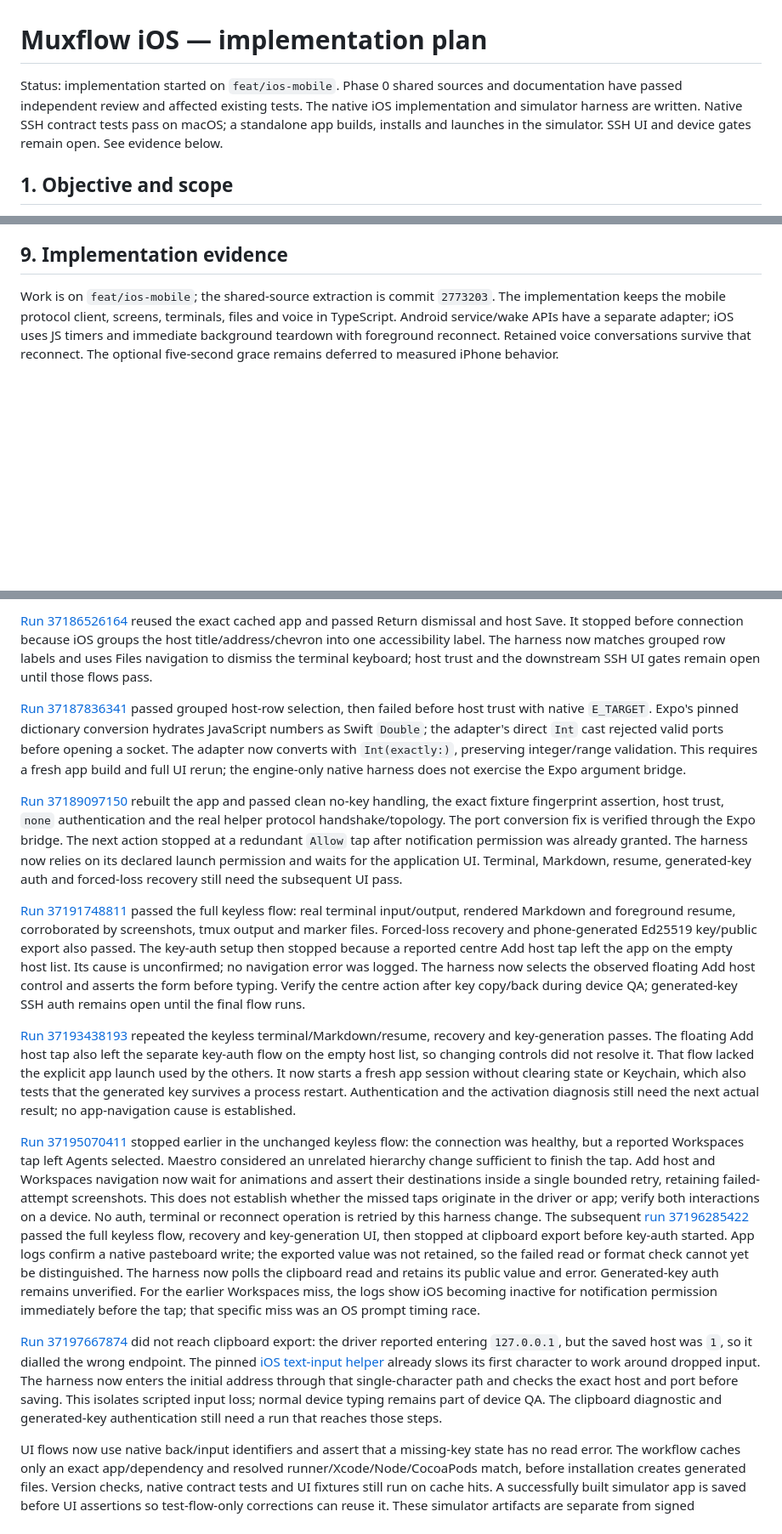
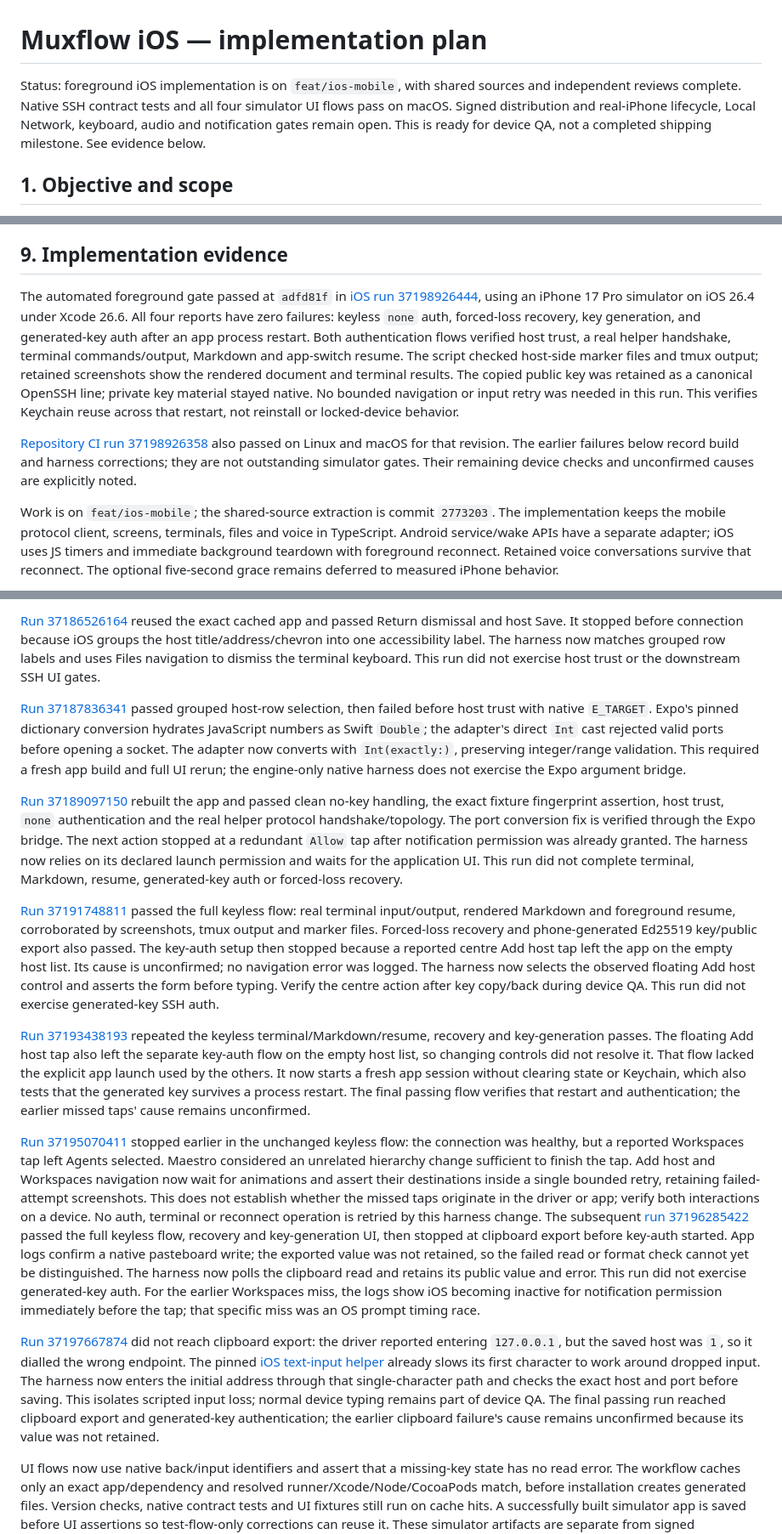
Before and after one commit to gal064/muxflow, a Markdown page: docs/mobile/ios-plan.md, 3 parts joined by grey strips. Shown at 85% size. Drawn GitHub-style; blank space fills up the shorter version.

Commit message:
docs(ios): record passing foreground simulator QA

```diff
--- a/docs/mobile/ios-plan.md
+++ b/docs/mobile/ios-plan.md
@@ -1,10 +1,10 @@
 # Muxflow iOS — implementation plan
 
-Status: implementation started on `feat/ios-mobile`. Phase 0 shared sources
-and documentation have passed independent review and affected existing tests.
-The native iOS implementation and simulator harness are written. Native SSH
-contract tests pass on macOS; a standalone app builds, installs and launches
-in the simulator. SSH UI and device gates remain open. See evidence below.
+Status: foreground iOS implementation is on `feat/ios-mobile`, with shared
+sources and independent reviews complete. Native SSH contract tests and all
+four simulator UI flows pass on macOS. Signed distribution and real-iPhone
+lifecycle, Local Network, keyboard, audio and notification gates remain open.
+This is ready for device QA, not a completed shipping milestone. See evidence below.
 
 ## 1. Objective and scope
 
@@ -571,6 +571,24 @@ GitHub Actions build path.
 
 ## 9. Implementation evidence
 
+The automated foreground gate passed at `adfd81f` in
+[iOS run 37198926444](https://github.com/gal064/muxflow/actions/runs/37198926444),
+using an iPhone 17 Pro simulator on iOS 26.4 under Xcode 26.6. All four reports
+have zero failures: keyless `none` auth, forced-loss recovery, key generation,
+and generated-key auth after an app process restart. Both authentication flows
+verified host trust, a real helper handshake, terminal commands/output,
+Markdown and app-switch resume. The script checked host-side marker files and
+tmux output; retained screenshots show the rendered document and terminal
+results. The copied public key was retained as a canonical OpenSSH line;
+private key material stayed native. No bounded navigation or input retry was
+needed in this run. This verifies Keychain reuse across that restart, not
+reinstall or locked-device behavior.
+
+[Repository CI run 37198926358](https://github.com/gal064/muxflow/actions/runs/37198926358)
+also passed on Linux and macOS for that revision. The earlier failures below
+record build and harness corrections; they are not outstanding simulator gates.
+Their remaining device checks and unconfirmed causes are explicitly noted.
+
 Work is on `feat/ios-mobile`; the shared-source extraction is commit `2773203`.
 The implementation keeps the mobile protocol client, screens, terminals,
 files and voice in TypeScript. Android service/wake APIs have a separate
@@ -666,15 +684,15 @@ its observed native `Return` key instead.
 reused the exact cached app and passed Return dismissal and host Save. It
 stopped before connection because iOS groups the host title/address/chevron
 into one accessibility label. The harness now matches grouped row labels
-and uses Files navigation to dismiss the terminal keyboard; host trust and
-the downstream SSH UI gates remain open until those flows pass.
+and uses Files navigation to dismiss the terminal keyboard. This run did not
+exercise host trust or the downstream SSH UI gates.
 
 [Run 37187836341](https://github.com/gal064/muxflow/actions/runs/37187836341)
 passed grouped host-row selection, then failed before host trust with native
 `E_TARGET`. Expo's pinned dictionary conversion hydrates JavaScript numbers
 as Swift `Double`; the adapter's direct `Int` cast rejected valid ports before
 opening a socket. The adapter now converts with `Int(exactly:)`, preserving
-integer/range validation. This requires a fresh app build and full UI rerun;
+integer/range validation. This required a fresh app build and full UI rerun;
 the engine-only native harness does not exercise the Expo argument bridge.
 
 [Run 37189097150](https://github.com/gal064/muxflow/actions/runs/37189097150)
@@ -683,8 +701,8 @@ assertion, host trust, `none` authentication and the real helper protocol
 handshake/topology. The port conversion fix is verified through the Expo bridge.
 The next action stopped at a redundant `Allow` tap after notification permission
 was already granted. The harness now relies on its declared launch permission
-and waits for the application UI. Terminal, Markdown, resume, generated-key
-auth and forced-loss recovery still need the subsequent UI pass.
+and waits for the application UI. This run did not complete terminal,
+Markdown, resume, generated-key auth or forced-loss recovery.
 
 [Run 37191748811](https://github.com/gal064/muxflow/actions/runs/37191748811)
 passed the full keyless flow: real terminal input/output, rendered Markdown
@@ -694,8 +712,7 @@ passed. The key-auth setup then stopped because a reported centre Add host
 tap left the app on the empty host list. Its cause is unconfirmed; no navigation
 error was logged. The harness now selects the observed floating Add host
 control and asserts the form before typing. Verify the centre action after
-key copy/back during device QA; generated-key SSH auth remains open until
-the final flow runs.
+key copy/back during device QA. This run did not exercise generated-key SSH auth.
 
 [Run 37193438193](https://github.com/gal064/muxflow/actions/runs/37193438193)
 repeated the keyless terminal/Markdown/resume, recovery and key-generation
@@ -703,8 +720,8 @@ passes. The floating Add host tap also left the separate key-auth flow on the
 empty host list, so changing controls did not resolve it. That flow lacked
 the explicit app launch used by the others. It now starts a fresh app session
 without clearing state or Keychain, which also tests that the generated key
-survives a process restart. Authentication and the activation diagnosis still
-need the next actual result; no app-navigation cause is established.
+survives a process restart. The final passing flow verifies that restart and
+authentication; the earlier missed taps' cause remains unconfirmed.
 
 [Run 37195070411](https://github.com/gal064/muxflow/actions/runs/37195070411)
 stopped earlier in the unchanged keyless flow: the connection was healthy,
@@ -720,8 +737,8 @@ passed the full keyless flow, recovery and key-generation UI, then stopped
 at clipboard export before key-auth started. App logs confirm a native
 pasteboard write; the exported value was not retained, so the failed read or
 format check cannot yet be distinguished. The harness now polls the clipboard
-read and retains its public value and error. Generated-key auth remains
-unverified. For the earlier Workspaces miss, the logs show iOS becoming
+read and retains its public value and error. This run did not exercise
+generated-key auth. For the earlier Workspaces miss, the logs show iOS becoming
 inactive for notification permission immediately before the tap; that
 specific miss was an OS prompt timing race.
 
@@ -732,8 +749,9 @@ but the saved host was `1`, so it dialled the wrong endpoint. The pinned
 already slows its first character to work around dropped input. The harness
 now enters the initial address through that single-character path and checks
 the exact host and port before saving. This isolates scripted input loss;
-normal device typing remains part of device QA. The clipboard diagnostic
-and generated-key authentication still need a run that reaches those steps.
+normal device typing remains part of device QA. The final passing run reached
+clipboard export and generated-key authentication; the earlier clipboard
+failure's cause remains unconfirmed because its value was not retained.
 
 UI flows now use native back/input identifiers and assert that a missing-key
 state has no read error. The workflow caches only an exact app/dependency and
```
Also changed, not shown: other parts of docs/mobile/ios-plan.md (+1 -1 lines).
